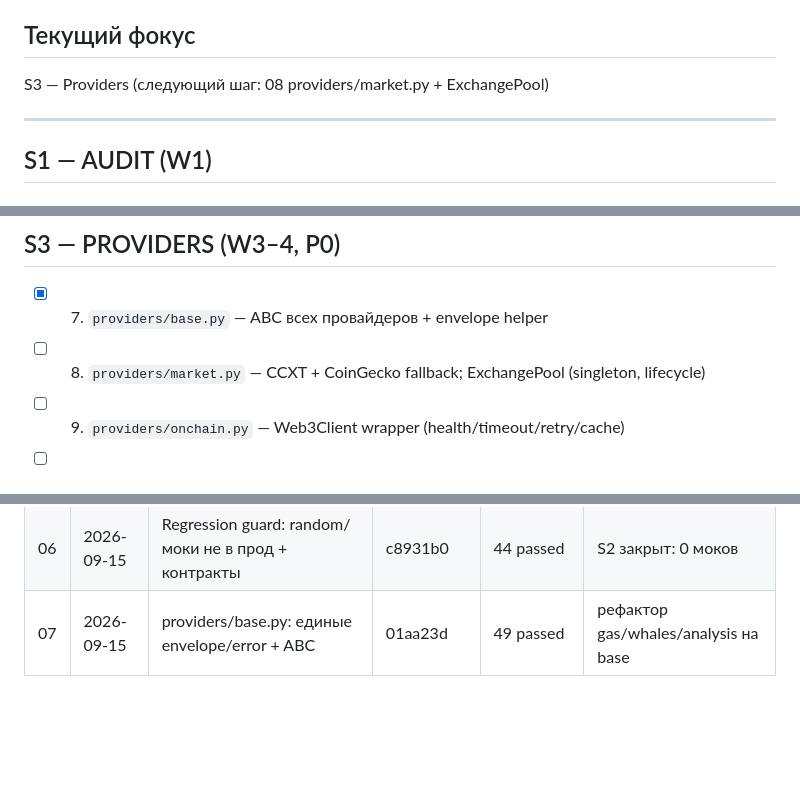
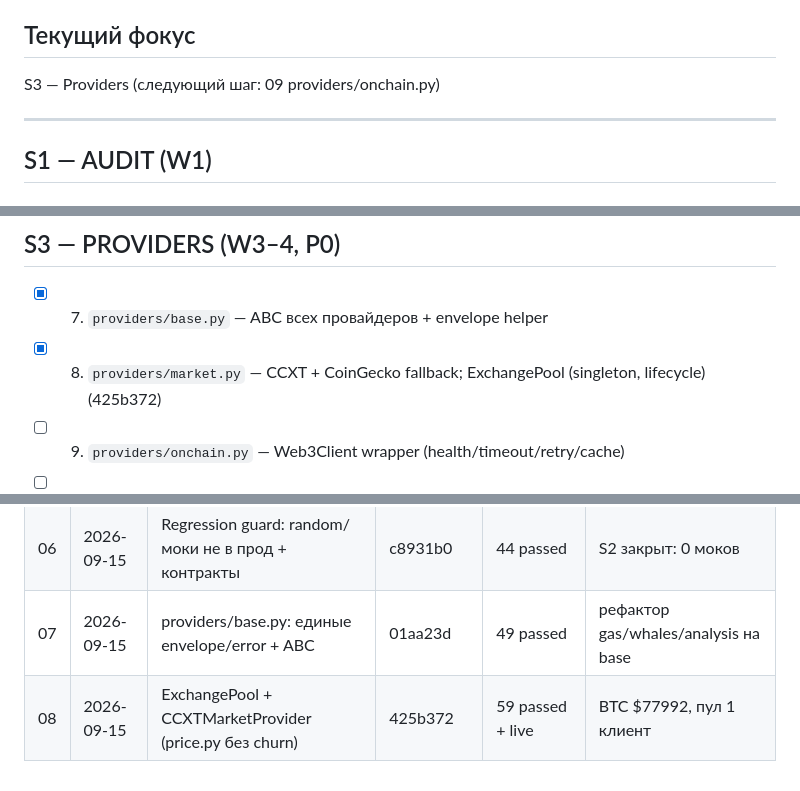
Before and after one commit to mrpkk/crypto-mcp-server, a Markdown page: PROGRESS.md, 3 parts joined by grey strips. Drawn GitHub-style; blank space fills up the shorter version.

Commit message:
docs: PROGRESS — slice 08 done [08]

```diff
--- a/PROGRESS.md
+++ b/PROGRESS.md
@@ -5,7 +5,7 @@
 > Статус-легенда: `[ ]` todo · `[~]` in progress · `[x]` done (hash) · `[!]` blocked (причина).
 
 ## Текущий фокус
-S3 — Providers (следующий шаг: 08 providers/market.py + ExchangePool)
+S3 — Providers (следующий шаг: 09 providers/onchain.py)
 
 ---
 
@@ -34,7 +34,7 @@ S3 — Providers (следующий шаг: 08 providers/market.py + ExchangePo
 
 ## S3 — PROVIDERS (W3–4, P0)
 - [x] 07. `providers/base.py` — ABC всех провайдеров + envelope helper
-- [ ] 08. `providers/market.py` — CCXT + CoinGecko fallback; ExchangePool (singleton, lifecycle)
+- [x] 08. `providers/market.py` — CCXT + CoinGecko fallback; ExchangePool (singleton, lifecycle) (425b372)
 - [ ] 09. `providers/onchain.py` — Web3Client wrapper (health/timeout/retry/cache)
 - [ ] 10. Envelope во все 14 tools (data+meta: source/timestamp/freshness/cached/degraded/warnings)
 - [ ] 11. `/health`, `/ready`, `/version`, `/capabilities` + единый version source (v2.0.0)
@@ -90,3 +90,4 @@ S3 — Providers (следующий шаг: 08 providers/market.py + ExchangePo
 | 05 | 2026-09-15 | analysis.py: живые цены, HHI-диверсификация, честные null | 531a2e2 | 40 passed + live smoke | BTC $78167; цены 2024 удалены |
 | 06 | 2026-09-15 | Regression guard: random/моки не в прод + контракты | c8931b0 | 44 passed | S2 закрыт: 0 моков |
 | 07 | 2026-09-15 | providers/base.py: единые envelope/error + ABC | 01aa23d | 49 passed | рефактор gas/whales/analysis на base |
+| 08 | 2026-09-15 | ExchangePool + CCXTMarketProvider (price.py без churn) | 425b372 | 59 passed + live | BTC $77992, пул 1 клиент |
```
